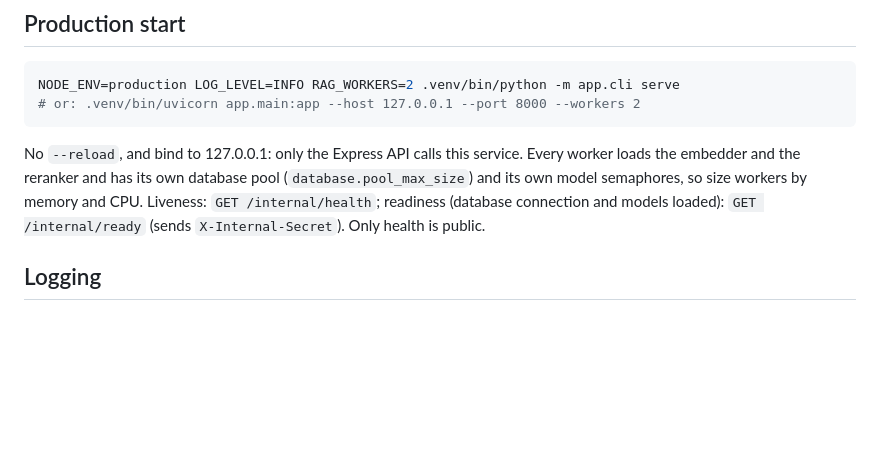
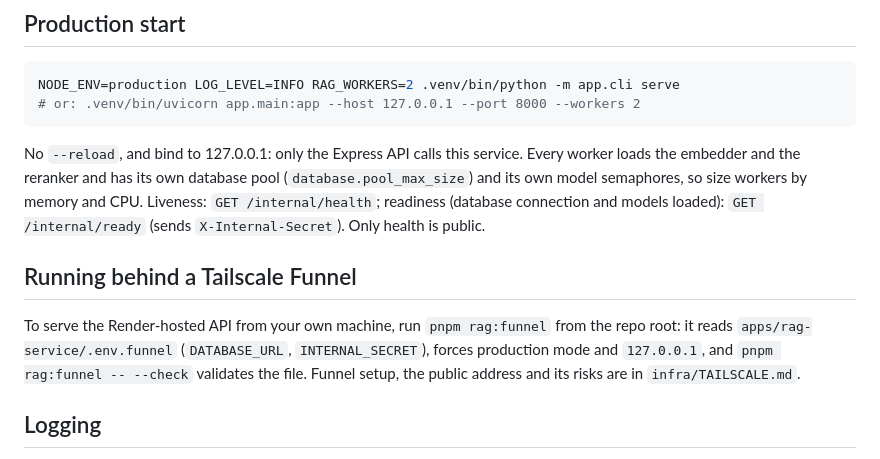
Before and after one commit to Aicyraa/lumen, a Markdown page: apps/rag-service/README.md, the part around the change. Drawn GitHub-style; blank space fills up the shorter version.

Commit message:
docs: deploy guide for api on Render free plus rag-service behind a Tailscale Funnel
Co-Authored-By: Claude Sonnet 5.5 <noreply@anthropic.com>

````diff
--- a/apps/rag-service/README.md
+++ b/apps/rag-service/README.md
@@ -50,6 +50,10 @@ NODE_ENV=production LOG_LEVEL=INFO RAG_WORKERS=2 .venv/bin/python -m app.cli ser
 ```
 
 No `--reload`, and bind to 127.0.0.1: only the Express API calls this service. Every worker loads the embedder and the reranker and has its own database pool (`database.pool_max_size`) and its own model semaphores, so size workers by memory and CPU. Liveness: `GET /internal/health`; readiness (database connection and models loaded): `GET /internal/ready` (sends `X-Internal-Secret`). Only health is public.
+
+## Running behind a Tailscale Funnel
+
+To serve the Render-hosted API from your own machine, run `pnpm rag:funnel` from the repo root: it reads `apps/rag-service/.env.funnel` (`DATABASE_URL`, `INTERNAL_SECRET`), forces production mode and `127.0.0.1`, and `pnpm rag:funnel -- --check` validates the file. Funnel setup, the public address and its risks are in `infra/TAILSCALE.md`.
 
 ## Logging
 
````
Also changed, not shown: infra/DEPLOY.md (+73 -81 lines).
